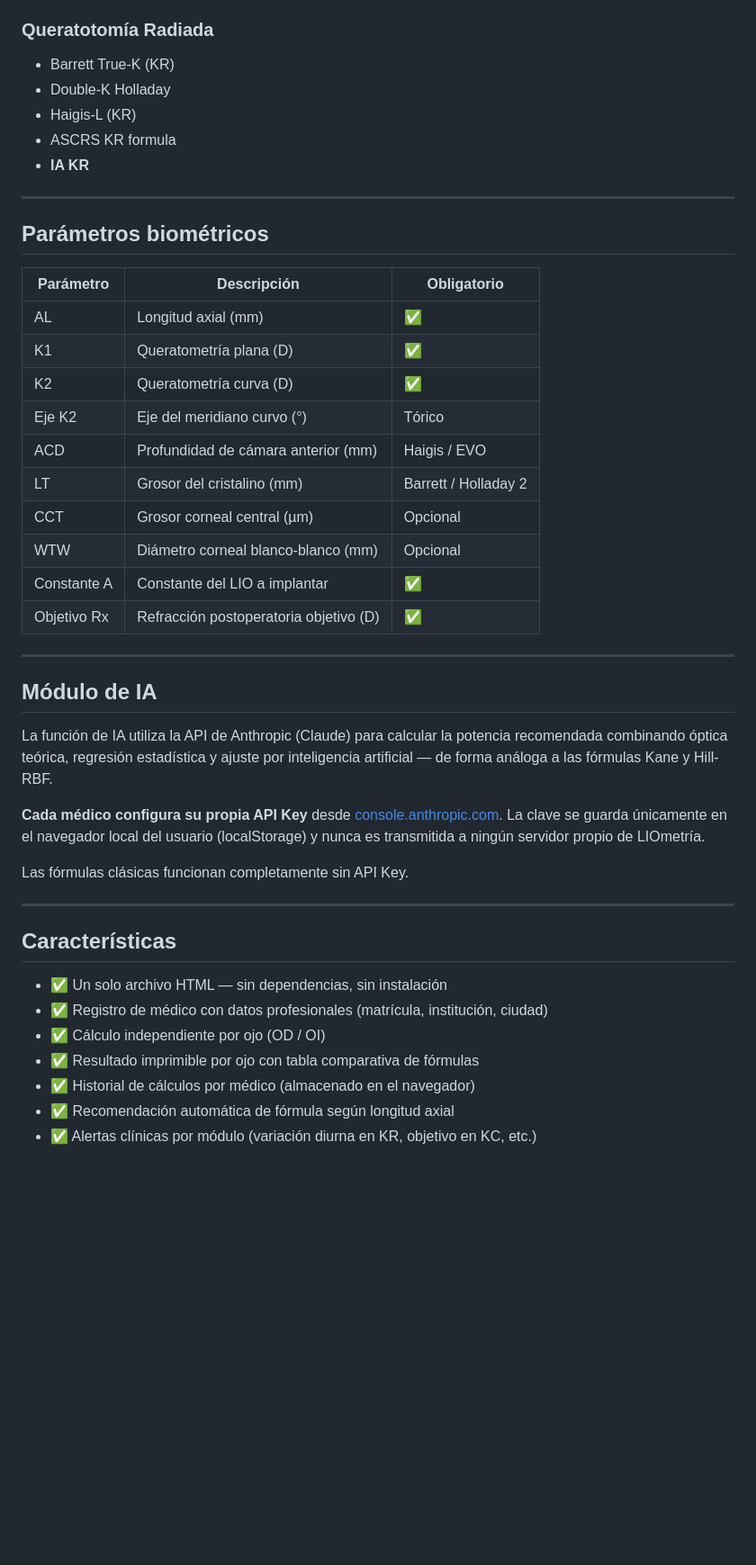
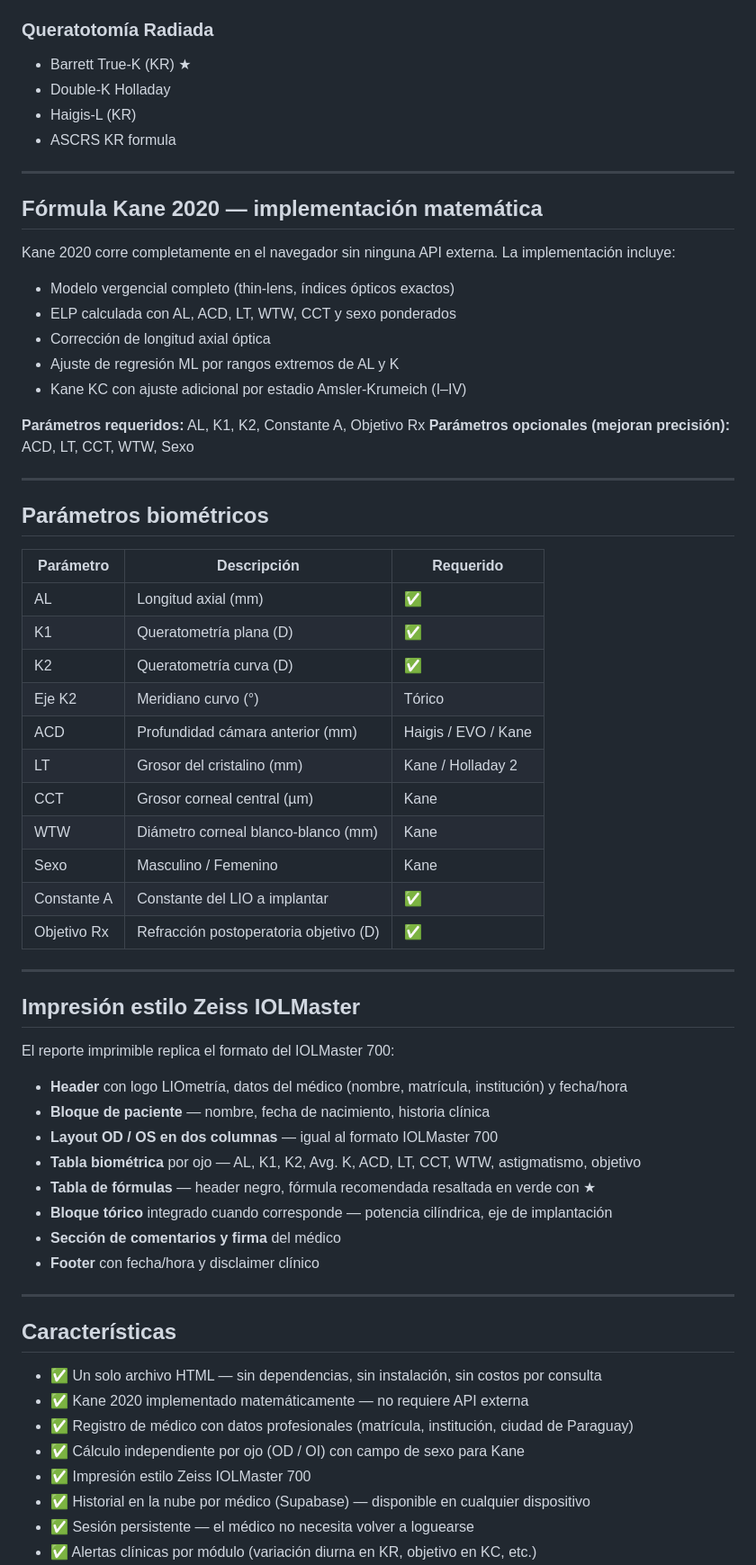
Before and after one commit to marcepy/liometria, a Markdown page: README.md, the part around one of its changes. Shown at 90% size. GitHub-like rendering; blank space fills up the shorter version.

```diff
--- a/README.md
+++ b/README.md
@@ -61,46 +60,67 @@ La app corre completamente en el navegador — sin instalación, sin servidores
 
 ### Queratotomía Radiada
-- Barrett True-K (KR)
+- Barrett True-K (KR) ★
 - Double-K Holladay
 - Haigis-L (KR)
 - ASCRS KR formula
-- **IA KR**
+
+---
+
+## Fórmula Kane 2020 — implementación matemática
+
+Kane 2020 corre completamente en el navegador sin ninguna API externa. La implementación incluye:
+
+- Modelo vergencial completo (thin-lens, índices ópticos exactos)
+- ELP calculada con AL, ACD, LT, WTW, CCT y sexo ponderados
+- Corrección de longitud axial óptica
+- Ajuste de regresión ML por rangos extremos de AL y K
+- Kane KC con ajuste adicional por estadio Amsler-Krumeich (I–IV)
+
+**Parámetros requeridos:** AL, K1, K2, Constante A, Objetivo Rx
+**Parámetros opcionales (mejoran precisión):** ACD, LT, CCT, WTW, Sexo
 
 ---
 
 ## Parámetros biométricos
 
-| Parámetro | Descripción | Obligatorio |
-|-----------|-------------|-------------|
+| Parámetro | Descripción | Requerido |
+|-----------|-------------|-----------|
 | AL | Longitud axial (mm) | ✅ |
 | K1 | Queratometría plana (D) | ✅ |
 | K2 | Queratometría curva (D) | ✅ |
-| Eje K2 | Eje del meridiano curvo (°) | Tórico |
-| ACD | Profundidad de cámara anterior (mm) | Haigis / EVO |
-| LT | Grosor del cristalino (mm) | Barrett / Holladay 2 |
-| CCT | Grosor corneal central (µm) | Opcional |
-| WTW | Diámetro corneal blanco-blanco (mm) | Opcional |
+| Eje K2 | Meridiano curvo (°) | Tórico |
+| ACD | Profundidad cámara anterior (mm) | Haigis / EVO / Kane |
+| LT | Grosor del cristalino (mm) | Kane / Holladay 2 |
+| CCT | Grosor corneal central (µm) | Kane |
+| WTW | Diámetro corneal blanco-blanco (mm) | Kane |
+| Sexo | Masculino / Femenino | Kane |
 | Constante A | Constante del LIO a implantar | ✅ |
 | Objetivo Rx | Refracción postoperatoria objetivo (D) | ✅ |
 
 ---
 
-## Módulo de IA
+## Impresión estilo Zeiss IOLMaster
 
-La función de IA utiliza la API de Anthropic (Claude) para calcular la potencia recomendada combinando óptica teórica, regresión estadística y ajuste por inteligencia artificial — de forma análoga a las fórmulas Kane y Hill-RBF.
+El reporte imprimible replica el formato del IOLMaster 700:
 
-**Cada médico configura su propia API Key** desde [console.anthropic.com](https://console.anthropic.com). La clave se guarda únicamente en el navegador local del usuario (localStorage) y nunca es transmitida a ningún servidor propio de LIOmetría.
-
-Las fórmulas clásicas funcionan completamente sin API Key.
+- **Header** con logo LIOmetría, datos del médico (nombre, matrícula, institución) y fecha/hora
+- **Bloque de paciente** — nombre, fecha de nacimiento, historia clínica
+- **Layout OD / OS en dos columnas** — igual al formato IOLMaster 700
+- **Tabla biométrica** por ojo — AL, K1, K2, Avg. K, ACD, LT, CCT, WTW, astigmatismo, objetivo
+- **Tabla de fórmulas** — header negro, fórmula recomendada resaltada en verde con ★
+- **Bloque tórico** integrado cuando corresponde — potencia cilíndrica, eje de implantación
+- **Sección de comentarios y firma** del médico
+- **Footer** con fecha/hora y disclaimer clínico
 
 ---
 
 ## Características
 
-- ✅ Un solo archivo HTML — sin dependencias, sin instalación
-- ✅ Registro de médico con datos profesionales (matrícula, institución, ciudad)
-- ✅ Cálculo independiente por ojo (OD / OI)
-- ✅ Resultado imprimible por ojo con tabla comparativa de fórmulas
-- ✅ Historial de cálculos por médico (almacenado en el navegador)
-- ✅ Recomendación automática de fórmula según longitud axial
+- ✅ Un solo archivo HTML — sin dependencias, sin instalación, sin costos por consulta
+- ✅ Kane 2020 implementado matemáticamente — no requiere API externa
+- ✅ Registro de médico con datos profesionales (matrícula, institución, ciudad de Paraguay)
+- ✅ Cálculo independiente por ojo (OD / OI) con campo de sexo para Kane
+- ✅ Impresión estilo Zeiss IOLMaster 700
+- ✅ Historial en la nube por médico (Supabase) — disponible en cualquier dispositivo
+- ✅ Sesión persistente — el médico no necesita volver a loguearse
 - ✅ Alertas clínicas por módulo (variación diurna en KR, objetivo en KC, etc.)
```
Also changed, not shown: other parts of README.md (+95 -79 lines).
